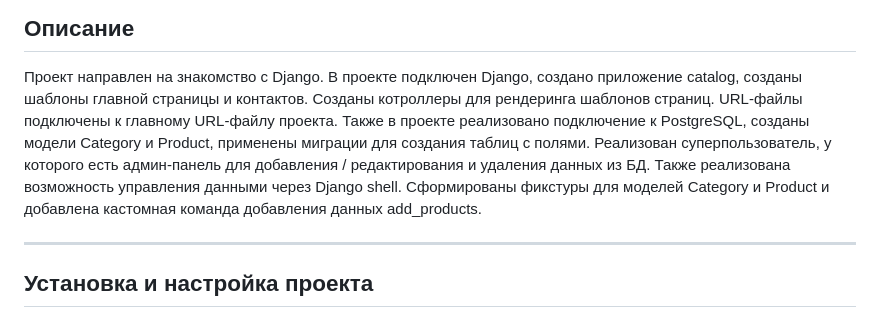
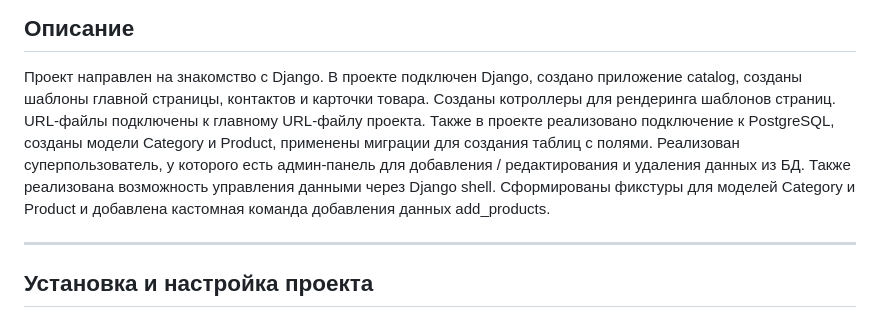
Before and after one commit to egorgorgul224/django_homework, a Markdown page: README.md, the part around the change. GitHub-like rendering.

```diff
--- a/README.md
+++ b/README.md
@@ -17,11 +17,12 @@
 ## Описание<a id="description"></a>
 
 Проект направлен на знакомство с Django. В проекте подключен Django, создано приложение catalog, созданы шаблоны
-главной страницы и контактов. Созданы котроллеры для рендеринга шаблонов страниц. URL-файлы подключены к главному
-URL-файлу проекта. Также в проекте реализовано подключение к PostgreSQL, созданы модели Category и Product, применены
-миграции для создания таблиц с полями. Реализован суперпользователь, у которого есть админ-панель для добавления /
-редактирования и удаления данных из БД. Также реализована возможность управления данными через Django shell.
-Сформированы фикстуры для моделей Category и Product и добавлена кастомная команда добавления данных add_products.
+главной страницы, контактов и карточки товара. Созданы котроллеры для рендеринга шаблонов страниц. URL-файлы подключены
+к главному URL-файлу проекта. Также в проекте реализовано подключение к PostgreSQL, созданы модели Category и Product,
+применены миграции для создания таблиц с полями. Реализован суперпользователь, у которого есть админ-панель для
+добавления / редактирования и удаления данных из БД. Также реализована возможность управления данными через Django
+shell. Сформированы фикстуры для моделей Category и Product и добавлена кастомная команда добавления данных
+add_products.
 
 ---
 
```
